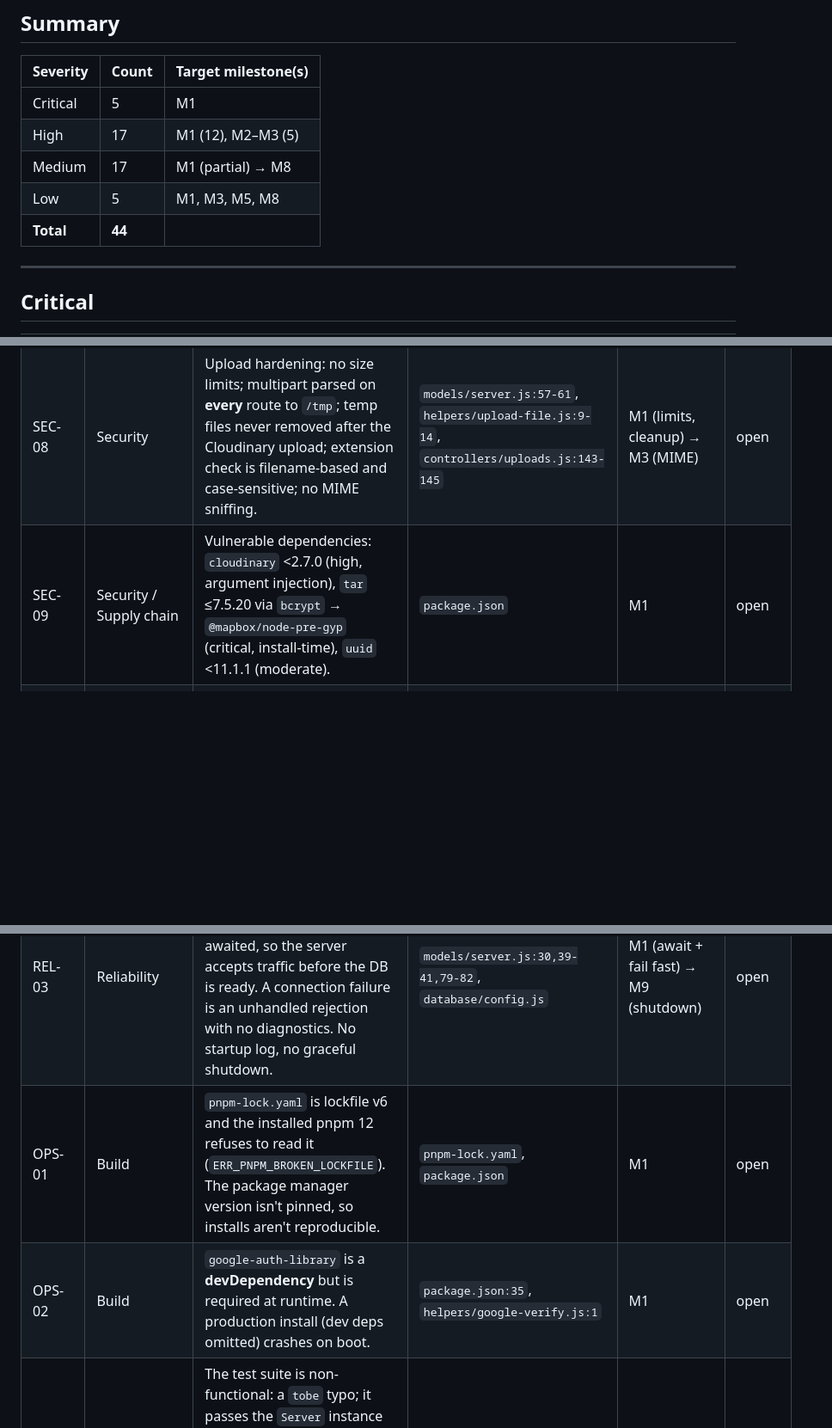
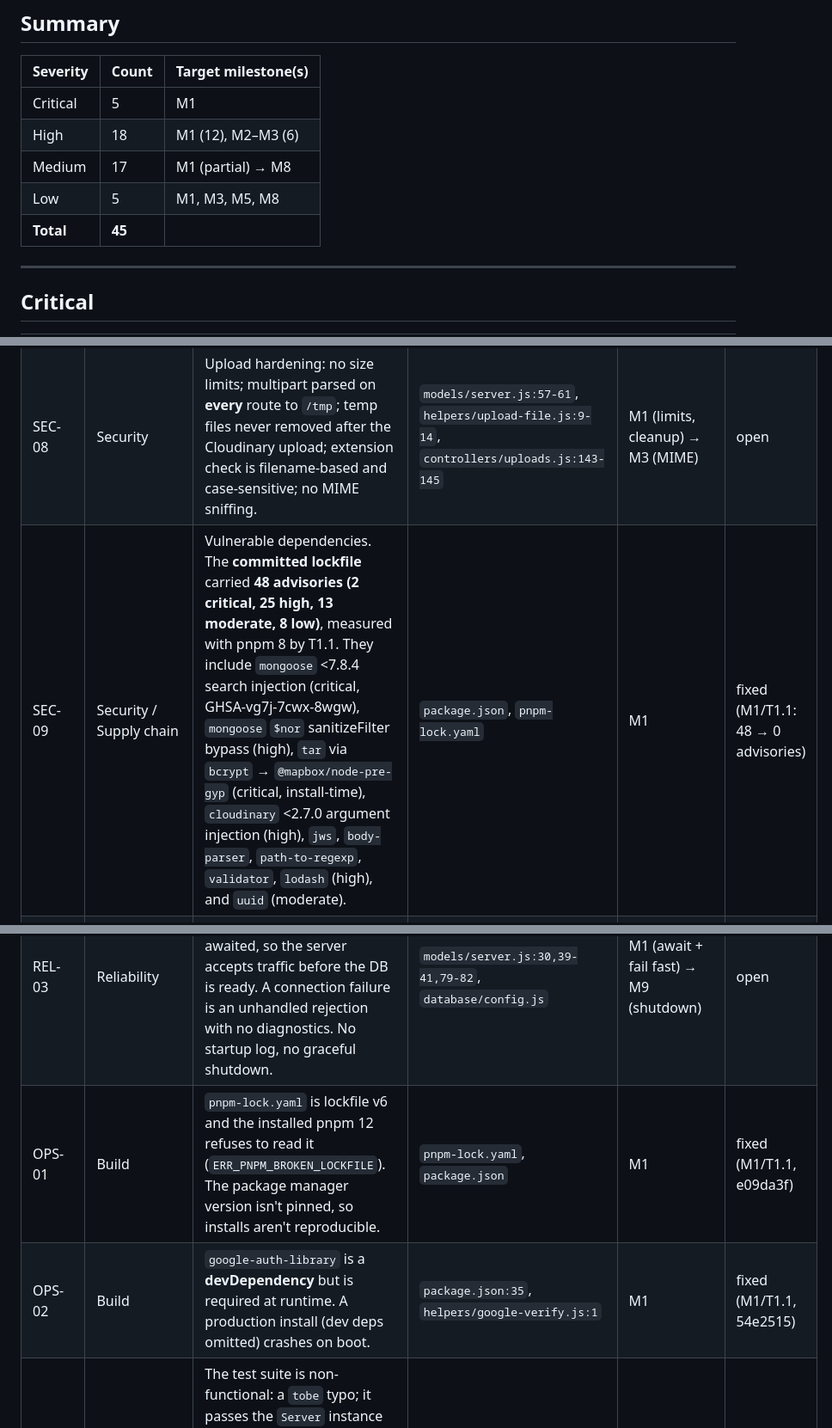
Before and after one commit to carlosAndress101/Backed-Rest-Server-Js, a Markdown page: TECH_DEBT.md, 3 parts joined by grey strips. Shown at 86% size. Drawn GitHub-style; blank space fills up the shorter version.

Commit message:
docs: record T1.1 acceptance, add ARC-03, correct SEC-09 audit baseline
- OPS-01, OPS-02, SEC-09, CQ-03 fixed by T1.1 (48 -> 0 advisories)
- ARC-03: circular require between models/index and helpers/db-validators
- SEC-09: baseline measured on the committed lockfile, not a fresh resolution

Co-Authored-By: Claude Opus 5.5 (1M context) <noreply@anthropic.com>

```diff
--- a/TECH_DEBT.md
+++ b/TECH_DEBT.md
@@ -16,10 +16,10 @@
 | Severity | Count | Target milestone(s) |
 |---|---|---|
 | Critical | 5 | M1 |
-| High | 17 | M1 (12), M2–M3 (5) |
+| High | 18 | M1 (12), M2–M3 (6) |
 | Medium | 17 | M1 (partial) → M8 |
 | Low | 5 | M1, M3, M5, M8 |
-| **Total** | **44** | |
+| **Total** | **45** | |
 
 ---
 
@@ -41,11 +41,11 @@
 | SEC-06 | Security | No brute-force protection on `/api/auth/login` or `/api/auth/google`, and no rate limiting anywhere. | `routes/auth.js` | M1 → M5 | open |
 | SEC-07 | Security | User enumeration: login returns distinct messages for unknown email, disabled account, and wrong password, and returns early (timing). | `controllers/auth.js:13-32` | M1 | open |
 | SEC-08 | Security | Upload hardening: no size limits; multipart parsed on **every** route to `/tmp`; temp files never removed after the Cloudinary upload; extension check is filename-based and case-sensitive; no MIME sniffing. | `models/server.js:57-61`, `helpers/upload-file.js:9-14`, `controllers/uploads.js:143-145` | M1 (limits, cleanup) → M3 (MIME) | open |
-| SEC-09 | Security / Supply chain | Vulnerable dependencies: `cloudinary` <2.7.0 (high, argument injection), `tar` ≤7.5.20 via `bcrypt` → `@mapbox/node-pre-gyp` (critical, install-time), `uuid` <11.1.1 (moderate). | `package.json` | M1 | open |
+| SEC-09 | Security / Supply chain | Vulnerable dependencies. The **committed lockfile** carried **48 advisories (2 critical, 25 high, 13 moderate, 8 low)**, measured with pnpm 8 by T1.1. They include `mongoose` <7.8.4 search injection (critical, GHSA-vg7j-7cwx-8wgw), `mongoose` `$nor` sanitizeFilter bypass (high), `tar` via `bcrypt` → `@mapbox/node-pre-gyp` (critical, install-time), `cloudinary` <2.7.0 argument injection (high), `jws`, `body-parser`, `path-to-regexp`, `validator`, `lodash` (high), and `uuid` (moderate). | `package.json`, `pnpm-lock.yaml` | M1 | fixed (M1/T1.1: 48 → 0 advisories) |
 | SEC-10 | Security | No HTTP hardening: no `helmet`, CORS open to all origins, `x-powered-by` exposed. | `models/server.js:47` | M1 (helmet) → M2 (CORS allowlist) | open |
 | REL-02 | Reliability | No centralised error handling. There is no error middleware and no 404 handler. Five different error shapes. Raw Mongoose error objects are returned to clients. A failed `POST /api/user` returns **200 with an empty body** (`res.json(error.output)` where `output` is undefined). | all controllers; `controllers/usuarios.js:35-37` | M1 (middleware) → M2 (AppError) | open |
 | REL-03 | Reliability | Boot sequence: the DB connection is fired from the constructor and never awaited, so the server accepts traffic before the DB is ready. A connection failure is an unhandled rejection with no diagnostics. No startup log, no graceful shutdown. | `models/server.js:30,39-41,79-82`, `database/config.js` | M1 (await + fail fast) → M9 (shutdown) | open |
-| OPS-01 | Build | `pnpm-lock.yaml` is lockfile v6 and the installed pnpm 12 refuses to read it (`ERR_PNPM_BROKEN_LOCKFILE`). The package manager version isn't pinned, so installs aren't reproducible. | `pnpm-lock.yaml`, `package.json` | M1 | open |
-| OPS-02 | Build | `google-auth-library` is a **devDependency** but is required at runtime. A production install (dev deps omitted) crashes on boot. | `package.json:35`, `helpers/google-verify.js:1` | M1 | open |
+| OPS-01 | Build | `pnpm-lock.yaml` is lockfile v6 and the installed pnpm 12 refuses to read it (`ERR_PNPM_BROKEN_LOCKFILE`). The package manager version isn't pinned, so installs aren't reproducible. | `pnpm-lock.yaml`, `package.json` | M1 | fixed (M1/T1.1, e09da3f) |
+| OPS-02 | Build | `google-auth-library` is a **devDependency** but is required at runtime. A production install (dev deps omitted) crashes on boot. | `package.json:35`, `helpers/google-verify.js:1` | M1 | fixed (M1/T1.1, 54e2515) |
 | TEST-01 | Testing | The test suite is non-functional: a `tobe` typo; it passes the `Server` instance instead of the Express app to supertest; the constructor connects to the real DB; a fixed port is bound in `beforeEach`; it queries an invalid ObjectId; it tests a route that doesn't exist (`GET /api/user/:id`); the other file is a placeholder. Effective coverage ≈ 0%. | `e2e/*.js` | M1 (regression suite) → M7 | open |
 | ARC-01 | Architecture | No service layer. Fat controllers mix HTTP, business rules, persistence, and third-party calls (Cloudinary). | `controllers/*` | M3 | open |
```
Also changed, not shown: other parts of TECH_DEBT.md (+2 -1 lines), ROADMAP.md (+1 -1 lines).
